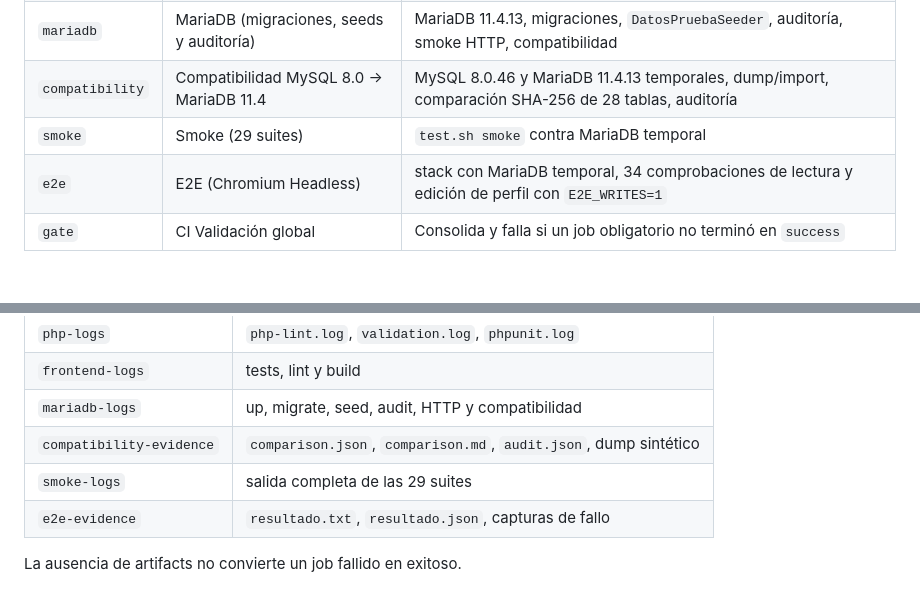
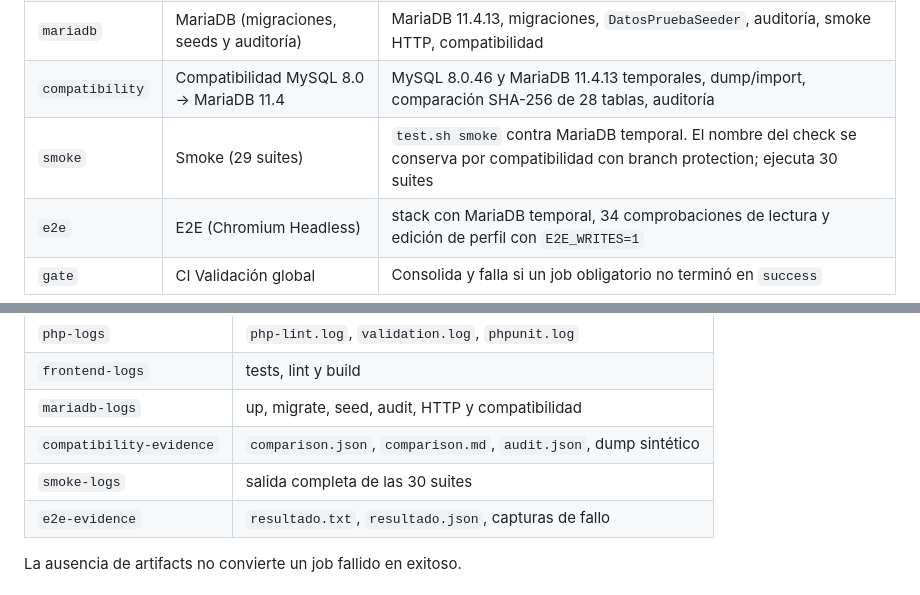
Before and after one commit to gidanodfu/SOL, a Markdown page: docs/ci.md, 2 parts joined by grey strips. Drawn GitHub-style; blank space fills up the shorter version.

Commit message:
docs(ci): reflejar la suite de rendimiento en el smoke
El runner ejecuta 30 suites desde test_performance.sh. Se conserva el nombre del check 'Smoke (29 suites)' para no romper la protección de rama.

```diff
--- a/docs/ci.md
+++ b/docs/ci.md
@@ -52,7 +52,7 @@ curso ni la pendiente anterior.
 | `frontend` | Frontend (tests, lint y build) | `npm test`, `npm run lint`, `npm run build` |
 | `mariadb` | MariaDB (migraciones, seeds y auditoría) | MariaDB 11.4.13, migraciones, `DatosPruebaSeeder`, auditoría, smoke HTTP, compatibilidad |
 | `compatibility` | Compatibilidad MySQL 8.0 -> MariaDB 11.4 | MySQL 8.0.46 y MariaDB 11.4.13 temporales, dump/import, comparación SHA-256 de 28 tablas, auditoría |
-| `smoke` | Smoke (29 suites) | `test.sh smoke` contra MariaDB temporal |
+| `smoke` | Smoke (29 suites) | `test.sh smoke` contra MariaDB temporal. El nombre del check se conserva por compatibilidad con branch protection; ejecuta 30 suites |
 | `e2e` | E2E (Chromium Headless) | stack con MariaDB temporal, 34 comprobaciones de lectura y edición de perfil con `E2E_WRITES=1` |
 | `gate` | CI Validación global | Consolida y falla si un job obligatorio no terminó en `success` |
 
@@ -94,7 +94,7 @@ fijada por SHA a `actions/upload-artifact` **v7.0.2** (Node 24).
 | `frontend-logs` | tests, lint y build |
 | `mariadb-logs` | up, migrate, seed, audit, HTTP y compatibilidad |
 | `compatibility-evidence` | `comparison.json`, `comparison.md`, `audit.json`, dump sintético |
-| `smoke-logs` | salida completa de las 29 suites |
+| `smoke-logs` | salida completa de las 30 suites |
 | `e2e-evidence` | `resultado.txt`, `resultado.json`, capturas de fallo |
 
 La ausencia de artifacts no convierte un job fallido en exitoso.
```
Also changed, not shown: 1 other file.
